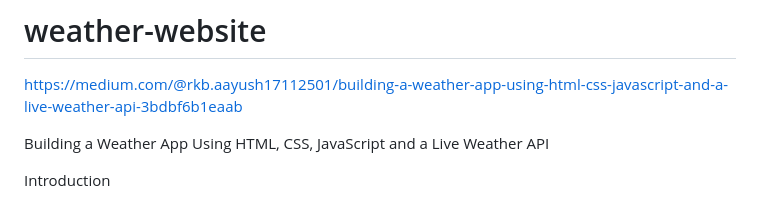
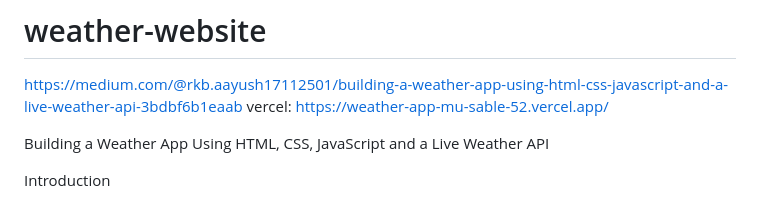
Before and after one commit to RUVAayush/weather-website, a Markdown page: README.md, the part around the change. Drawn GitHub-style.

Commit message:
Add Vercel link to README
Added Vercel deployment link to the README.

```diff
--- a/README.md
+++ b/README.md
@@ -1,5 +1,6 @@
 # weather-website
 https://medium.com/@rkb.aayush17112501/building-a-weather-app-using-html-css-javascript-and-a-live-weather-api-3bdbf6b1eaab
+vercel: https://weather-app-mu-sable-52.vercel.app/
 
 Building a Weather App Using HTML, CSS, JavaScript and a Live Weather API
 
```
